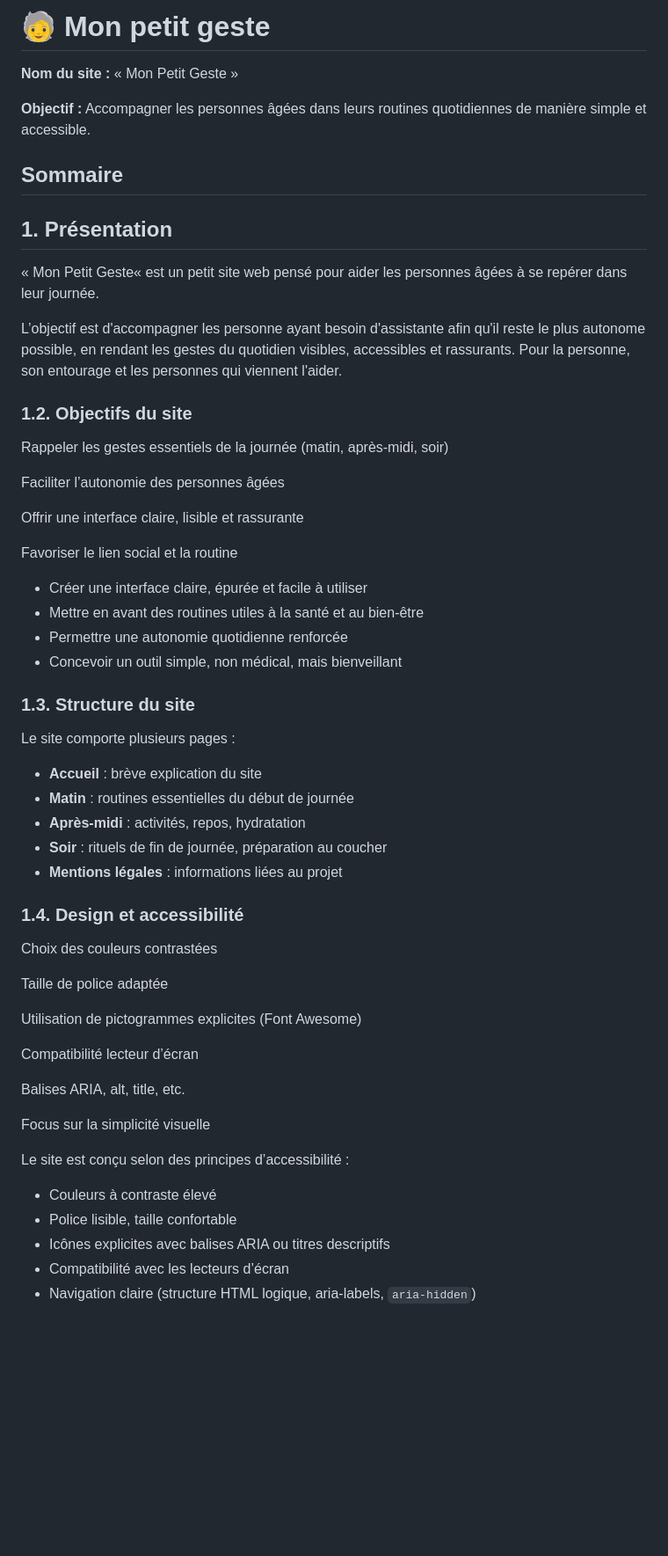
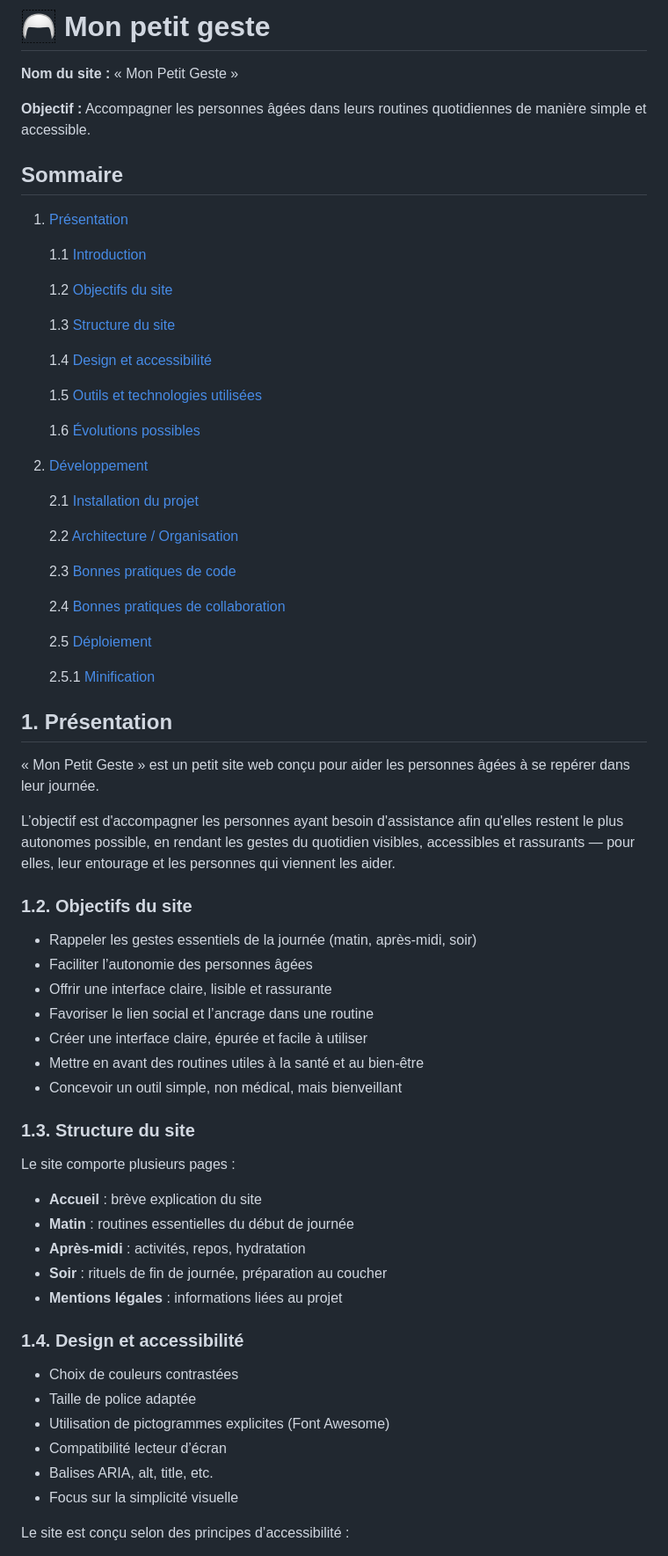
Before and after one commit to Anne-Flower/OPTI11, a Markdown page: doc.md, the part around one of its changes. Shown at 88% size. GitHub-like rendering; blank space fills up the shorter version.

```diff
--- a/doc.md
+++ b/doc.md
@@ -1,58 +1,73 @@
-# 🧓 Mon petit geste
+# 🦳 Mon petit geste
 
-**Nom du site :** « Mon Petit Geste »
+**Nom du site :** « Mon Petit Geste »
 
 **Objectif :** Accompagner les personnes âgées dans leurs routines quotidiennes de manière simple et accessible.
 
-## **Sommaire**
+## Sommaire
 
-## 1. **Présentation**
+1. [Présentation](#1-présentation)
 
-« Mon Petit Geste«  est un petit site web pensé pour aider les personnes âgées à se repérer dans leur journée.
+   1.1 [Introduction](#1-présentation)
 
-L’objectif est d'accompagner les personne ayant besoin d'assistante afin qu'il reste le plus autonome possible, en rendant les gestes du quotidien visibles, accessibles et rassurants. Pour la personne, son entourage et les personnes qui viennent l'aider.
+   1.2 [Objectifs du site](#12-objectifs-du-site)
+
+   1.3 [Structure du site](#13-structure-du-site)
+
+   1.4 [Design et accessibilité](#14-design-et-accessibilité)
+
+   1.5 [Outils et technologies utilisées](#15-outils-et-technologies-utilisées)
+
+   1.6 [Évolutions possibles](#16-évolutions-possibles)
+
+2. [Développement](#2-développement)
+
+   2.1 [Installation du projet](#21-installation-du-projet)
+
+   2.2 [Architecture / Organisation](#22-architecture--organisation)
+
+   2.3 [Bonnes pratiques de code](#23-bonnes-pratiques-de-code)
+
+   2.4 [Bonnes pratiques de collaboration](#24-bonnes-pratiques-de-collaboration)
+
+   2.5 [Déploiement](#25-déploiement)
+
+      2.5.1 [Minification](#251-minification)
+
+## 1. Présentation
+
+« Mon Petit Geste » est un petit site web conçu pour aider les personnes âgées à se repérer dans leur journée.
+
+L’objectif est d'accompagner les personnes ayant besoin d'assistance afin qu'elles restent le plus autonomes possible, en rendant les gestes du quotidien visibles, accessibles et rassurants — pour elles, leur entourage et les personnes qui viennent les aider.
 
 ### 1.2. Objectifs du site
-Rappeler les gestes essentiels de la journée (matin, après-midi, soir)
 
-Faciliter l’autonomie des personnes âgées
-
-Offrir une interface claire, lisible et rassurante
-
-Favoriser le lien social et la routine
-
-- Créer une interface claire, épurée et facile à utiliser
-- Mettre en avant des routines utiles à la santé et au bien-être
-- Permettre une autonomie quotidienne renforcée
-- Concevoir un outil simple, non médical, mais bienveillant
-
+* Rappeler les gestes essentiels de la journée (matin, après-midi, soir)
+* Faciliter l’autonomie des personnes âgées
+* Offrir une interface claire, lisible et rassurante
+* Favoriser le lien social et l’ancrage dans une routine
+* Créer une interface claire, épurée et facile à utiliser
+* Mettre en avant des routines utiles à la santé et au bien-être
+* Concevoir un outil simple, non médical, mais bienveillant
 
 ### 1.3. Structure du site
 
 Le site comporte plusieurs pages :
-- **Accueil** : brève explication du site
-- **Matin** : routines essentielles du début de journée
-- **Après-midi** : activités, repos, hydratation
-- **Soir** : rituels de fin de journée, préparation au coucher
-- **Mentions légales** : informations liées au projet
+
+* **Accueil** : brève explication du site
+* **Matin** : routines essentielles du début de journée
+* **Après-midi** : activités, repos, hydratation
+* **Soir** : rituels de fin de journée, préparation au coucher
+* **Mentions légales** : informations liées au projet
 
 ### 1.4. Design et accessibilité
-Choix des couleurs contrastées
 
-Taille de police adaptée
-
-Utilisation de pictogrammes explicites (Font Awesome)
-
-Compatibilité lecteur d’écran
-
-Balises ARIA, alt, title, etc.
-
-Focus sur la simplicité visuelle
+* Choix de couleurs contrastées
+* Taille de police adaptée
+* Utilisation de pictogrammes explicites (Font Awesome)
+* Compatibilité lecteur d’écran
+* Balises ARIA, alt, title, etc.
+* Focus sur la simplicité visuelle
 
 Le site est conçu selon des principes d’accessibilité :
-- Couleurs à contraste élevé
-- Police lisible, taille confortable
-- Icônes explicites avec balises ARIA ou titres descriptifs
-- Compatibilité avec les lecteurs d’écran
-- Navigation claire (structure HTML logique, aria-labels, `aria-hidden`)
 
```
Also changed, not shown: other parts of doc.md (+70 -67 lines).
